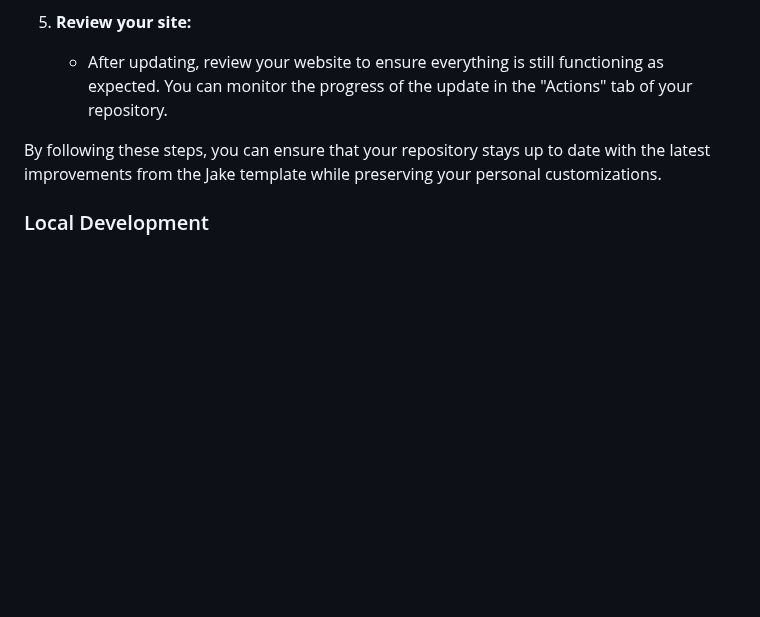
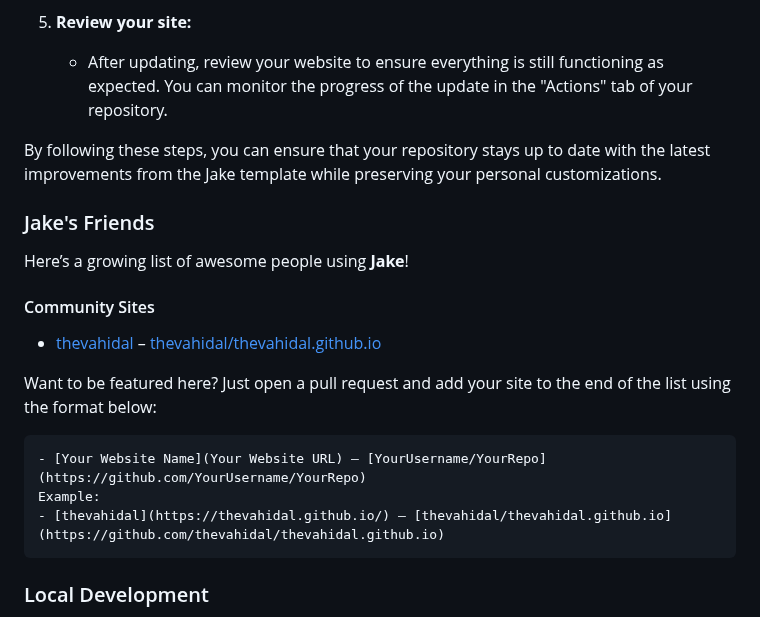
Before and after one commit to thevahidal/jake, a Markdown page: README.md, the part around the change. Rendered like a GitHub page; folded sections open; blank space fills up the shorter version.

Commit message:
Update README.md (#16)
* Update README.md

* Update README.md

````diff
--- a/README.md
+++ b/README.md
@@ -148,6 +148,23 @@ By following these steps, you can ensure that your repository stays up to date w
 
 </details>
 
+### Jake's Friends
+
+Here’s a growing list of awesome people using **Jake**!
+
+
+#### Community Sites
+
+- [thevahidal](https://thevahidal.github.io/) – [thevahidal/thevahidal.github.io](https://github.com/thevahidal/thevahidal.github.io)
+
+Want to be featured here? Just open a pull request and add your site to the end of the list using the format below:
+
+```
+- [Your Website Name](Your Website URL) – [YourUsername/YourRepo](https://github.com/YourUsername/YourRepo)
+Example:
+- [thevahidal](https://thevahidal.github.io/) – [thevahidal/thevahidal.github.io](https://github.com/thevahidal/thevahidal.github.io)
+```
+
 ### Local Development
 
 If you'd like to test or customize this project locally without triggering GitHub Actions, follow the steps below to set up and run the pipeline on your machine.
````
